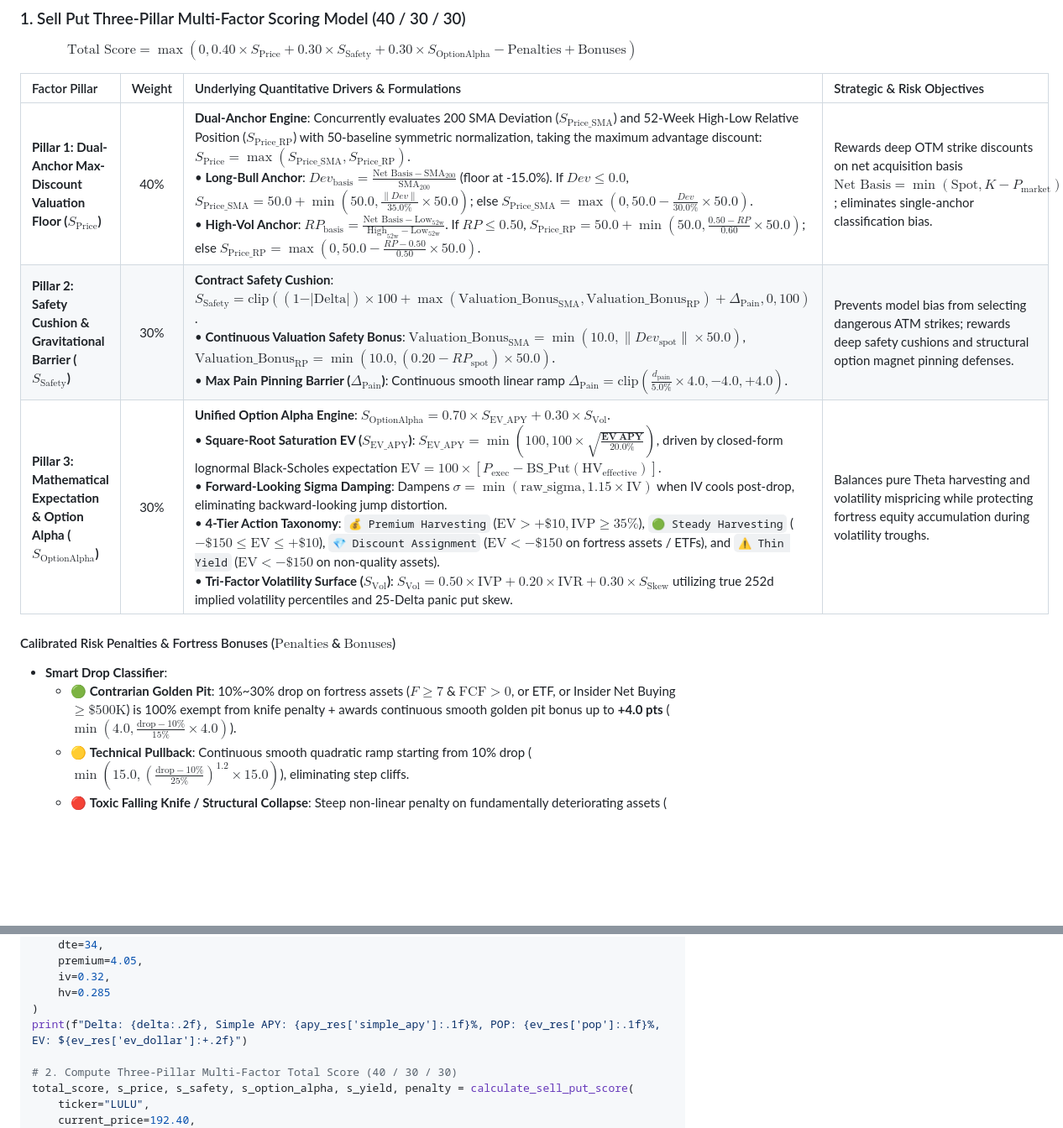
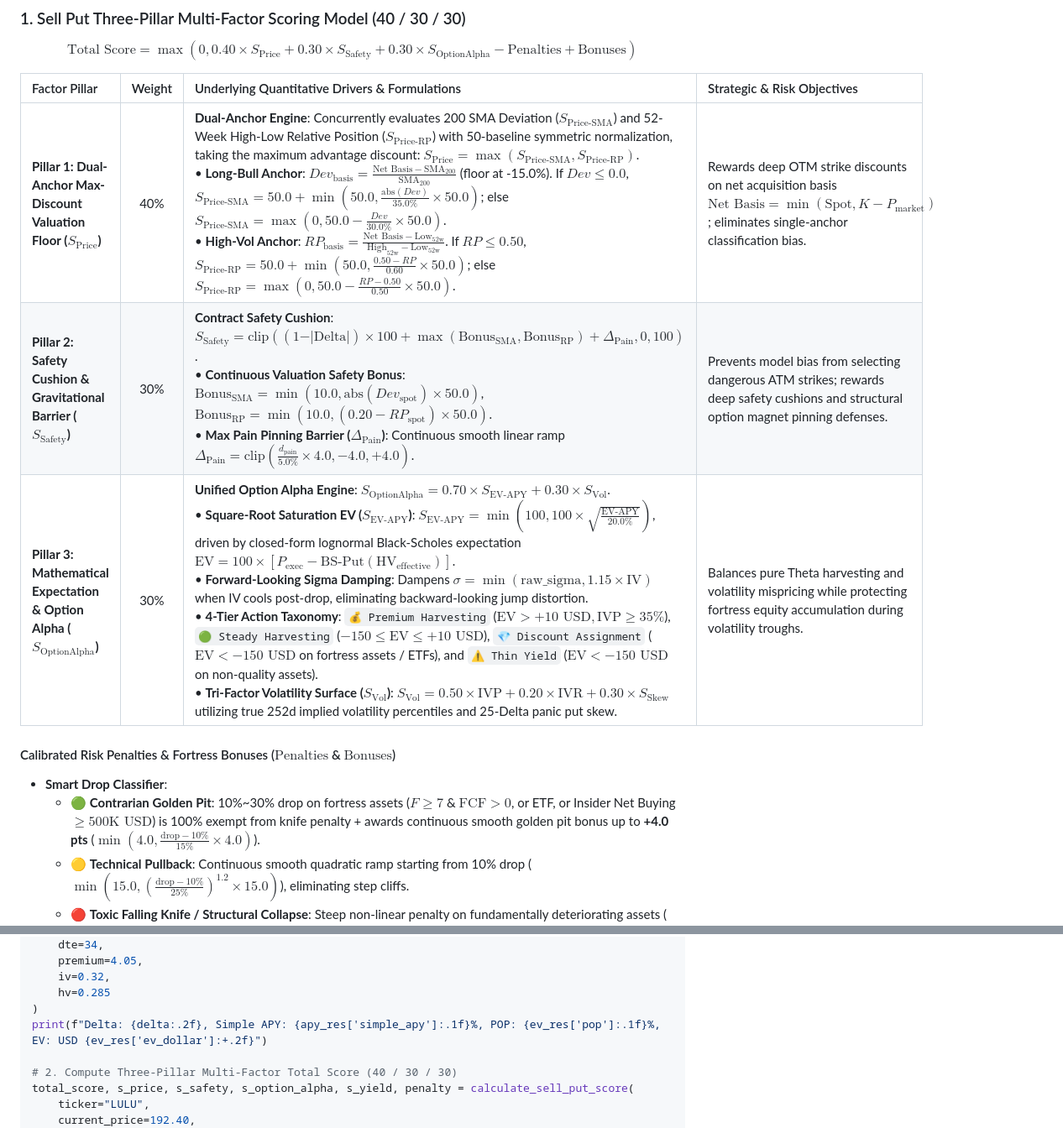
Before and after one commit to iamtroyh/the-sell-put-king, a Markdown page: README.md, 2 parts joined by grey strips. Shown at 84% size. Drawn GitHub-style; blank space fills up the shorter version.

Commit message:
fix(docs): eliminate LaTeX math syntax errors and unescaped dollar signs for GitHub KaTeX rendering

```diff
--- a/README.md
+++ b/README.md
@@ -280,13 +280,13 @@ $$\text{Total Score} = \max\left(0, 0.40 \times S_{\text{Price}} + 0.30 \times S
 
 | Factor Pillar | Weight | Underlying Quantitative Drivers & Formulations | Strategic & Risk Objectives |
 | :--- | :---: | :--- | :--- |
-| **Pillar 1: Dual-Anchor Max-Discount Valuation Floor ($S_{\text{Price}}$)** | 40% | **Dual-Anchor Engine**: Concurrently evaluates 200 SMA Deviation ($S_{\text{Price\_SMA}}$) and 52-Week High-Low Relative Position ($S_{\text{Price\_RP}}$) with 50-baseline symmetric normalization, taking the maximum advantage discount: $S_{\text{Price}} = \max(S_{\text{Price\_SMA}}, S_{\text{Price\_RP}})$.<br>• **Long-Bull Anchor**: $Dev_{\text{basis}} = \frac{\text{Net Basis} - \text{SMA}_{200}}{\text{SMA}_{200}}$ (floor at -15.0%). If $Dev \le 0.0$, $S_{\text{Price\_SMA}} = 50.0 + \min(50.0, \frac{\|Dev\|}{35.0\%} \times 50.0)$; else $S_{\text{Price\_SMA}} = \max(0, 50.0 - \frac{Dev}{30.0\%} \times 50.0)$.<br>• **High-Vol Anchor**: $RP_{\text{basis}} = \frac{\text{Net Basis} - \text{Low}_{52\text{w}}}{\text{High}_{52\text{w}} - \text{Low}_{52\text{w}}}$. If $RP \le 0.50$, $S_{\text{Price\_RP}} = 50.0 + \min(50.0, \frac{0.50 - RP}{0.60} \times 50.0)$; else $S_{\text{Price\_RP}} = \max(0, 50.0 - \frac{RP - 0.50}{0.50} \times 50.0)$. | Rewards deep OTM strike discounts on net acquisition basis $\text{Net Basis} = \min(\text{Spot}, K - P_{\text{market}})$; eliminates single-anchor classification bias. |
-| **Pillar 2: Safety Cushion & Gravitational Barrier ($S_{\text{Safety}}$)** | 30% | **Contract Safety Cushion**: $S_{\text{Safety}} = \text{clip}\left((1 - \vert\text{Delta}\vert) \times 100 + \max(\text{Valuation\_Bonus}_{\text{SMA}}, \text{Valuation\_Bonus}_{\text{RP}}) + \Delta_{\text{Pain}}, 0, 100\right)$.<br>• **Continuous Valuation Safety Bonus**: $\text{Valuation\_Bonus}_{\text{SMA}} = \min(10.0, \|Dev_{\text{spot}}\| \times 50.0)$, $\text{Valuation\_Bonus}_{\text{RP}} = \min(10.0, (0.20 - RP_{\text{spot}}) \times 50.0)$.<br>• **Max Pain Pinning Barrier ($\Delta_{\text{Pain}}$)**: Continuous smooth linear ramp $\Delta_{\text{Pain}} = \text{clip}\left(\frac{d_{\text{pain}}}{5.0\%} \times 4.0, -4.0, +4.0\right)$. | Prevents model bias from selecting dangerous ATM strikes; rewards deep safety cushions and structural option magnet pinning defenses. |
-| **Pillar 3: Mathematical Expectation & Option Alpha ($S_{\text{OptionAlpha}}$)** | 30% | **Unified Option Alpha Engine**: $S_{\text{OptionAlpha}} = 0.70 \times S_{\text{EV\_APY}} + 0.30 \times S_{\text{Vol}}$.<br>• **Square-Root Saturation EV ($S_{\text{EV\_APY}}$)**: $S_{\text{EV\_APY}} = \min\left(100, 100 \times \sqrt{\frac{\mathbf{EV\ APY}}{20.0\%}}\right)$, driven by closed-form lognormal Black-Scholes expectation $\text{EV} = 100 \times [P_{\text{exec}} - \text{BS\_Put}(\text{HV}_{\text{effective}})]$.<br>• **Forward-Looking Sigma Damping**: Dampens $\sigma = \min(\text{raw\_sigma}, 1.15 \times \text{IV})$ when IV cools post-drop, eliminating backward-looking jump distortion.<br>• **4-Tier Action Taxonomy**: `💰 Premium Harvesting` ($\text{EV} > +\$10, \text{IVP} \ge 35\%$), `🟢 Steady Harvesting` ($-\$150 \le \text{EV} \le +\$10$), `💎 Discount Assignment` ($\text{EV} < -\$150$ on fortress assets / ETFs), and `⚠️ Thin Yield` ($\text{EV} < -\$150$ on non-quality assets).<br>• **Tri-Factor Volatility Surface ($S_{\text{Vol}}$)**: $S_{\text{Vol}} = 0.50 \times \text{IVP} + 0.20 \times \text{IVR} + 0.30 \times S_{\text{Skew}}$ utilizing true 252d implied volatility percentiles and 25-Delta panic put skew. | Balances pure Theta harvesting and volatility mispricing while protecting fortress equity accumulation during volatility troughs. |
+| **Pillar 1: Dual-Anchor Max-Discount Valuation Floor ($S_{\text{Price}}$)** | 40% | **Dual-Anchor Engine**: Concurrently evaluates 200 SMA Deviation ($S_{\text{Price-SMA}}$) and 52-Week High-Low Relative Position ($S_{\text{Price-RP}}$) with 50-baseline symmetric normalization, taking the maximum advantage discount: $S_{\text{Price}} = \max(S_{\text{Price-SMA}}, S_{\text{Price-RP}})$.<br>• **Long-Bull Anchor**: $Dev_{\text{basis}} = \frac{\text{Net Basis} - \text{SMA}_{200}}{\text{SMA}_{200}}$ (floor at -15.0%). If $Dev \le 0.0$, $S_{\text{Price-SMA}} = 50.0 + \min(50.0, \frac{\text{abs}(Dev)}{35.0\%} \times 50.0)$; else $S_{\text{Price-SMA}} = \max(0, 50.0 - \frac{Dev}{30.0\%} \times 50.0)$.<br>• **High-Vol Anchor**: $RP_{\text{basis}} = \frac{\text{Net Basis} - \text{Low}_{52\text{w}}}{\text{High}_{52\text{w}} - \text{Low}_{52\text{w}}}$. If $RP \le 0.50$, $S_{\text{Price-RP}} = 50.0 + \min(50.0, \frac{0.50 - RP}{0.60} \times 50.0)$; else $S_{\text{Price-RP}} = \max(0, 50.0 - \frac{RP - 0.50}{0.50} \times 50.0)$. | Rewards deep OTM strike discounts on net acquisition basis $\text{Net Basis} = \min(\text{Spot}, K - P_{\text{market}})$; eliminates single-anchor classification bias. |
+| **Pillar 2: Safety Cushion & Gravitational Barrier ($S_{\text{Safety}}$)** | 30% | **Contract Safety Cushion**: $S_{\text{Safety}} = \text{clip}\left((1 - \vert\text{Delta}\vert) \times 100 + \max(\text{Bonus}_{\text{SMA}}, \text{Bonus}_{\text{RP}}) + \Delta_{\text{Pain}}, 0, 100\right)$.<br>• **Continuous Valuation Safety Bonus**: $\text{Bonus}_{\text{SMA}} = \min(10.0, \text{abs}(Dev_{\text{spot}}) \times 50.0)$, $\text{Bonus}_{\text{RP}} = \min(10.0, (0.20 - RP_{\text{spot}}) \times 50.0)$.<br>• **Max Pain Pinning Barrier ($\Delta_{\text{Pain}}$)**: Continuous smooth linear ramp $\Delta_{\text{Pain}} = \text{clip}\left(\frac{d_{\text{pain}}}{5.0\%} \times 4.0, -4.0, +4.0\right)$. | Prevents model bias from selecting dangerous ATM strikes; rewards deep safety cushions and structural option magnet pinning defenses. |
+| **Pillar 3: Mathematical Expectation & Option Alpha ($S_{\text{OptionAlpha}}$)** | 30% | **Unified Option Alpha Engine**: $S_{\text{OptionAlpha}} = 0.70 \times S_{\text{EV-APY}} + 0.30 \times S_{\text{Vol}}$.<br>• **Square-Root Saturation EV ($S_{\text{EV-APY}}$)**: $S_{\text{EV-APY}} = \min\left(100, 100 \times \sqrt{\frac{\text{EV-APY}}{20.0\%}}\right)$, driven by closed-form lognormal Black-Scholes expectation $\text{EV} = 100 \times [P_{\text{exec}} - \text{BS-Put}(\text{HV}_{\text{effective}})]$.<br>• **Forward-Looking Sigma Damping**: Dampens $\sigma = \min(\text{raw\_sigma}, 1.15 \times \text{IV})$ when IV cools post-drop, eliminating backward-looking jump distortion.<br>• **4-Tier Action Taxonomy**: `💰 Premium Harvesting` ($\text{EV} > +10\text{ USD}, \text{IVP} \ge 35\%$), `🟢 Steady Harvesting` ($-150 \le \text{EV} \le +10\text{ USD}$), `💎 Discount Assignment` ($\text{EV} < -150\text{ USD}$ on fortress assets / ETFs), and `⚠️ Thin Yield` ($\text{EV} < -150\text{ USD}$ on non-quality assets).<br>• **Tri-Factor Volatility Surface ($S_{\text{Vol}}$)**: $S_{\text{Vol}} = 0.50 \times \text{IVP} + 0.20 \times \text{IVR} + 0.30 \times S_{\text{Skew}}$ utilizing true 252d implied volatility percentiles and 25-Delta panic put skew. | Balances pure Theta harvesting and volatility mispricing while protecting fortress equity accumulation during volatility troughs. |
 
 #### Calibrated Risk Penalties & Fortress Bonuses ($\text{Penalties}$ & $\text{Bonuses}$)
 - **Smart Drop Classifier**:
-  * 🟢 **Contrarian Golden Pit**: 10%~30% drop on fortress assets ($F \ge 7$ & $\text{FCF} > 0$, or ETF, or Insider Net Buying $\ge \$500\text{K}$) is 100% exempt from knife penalty + awards continuous smooth golden pit bonus up to **+4.0 pts** ($\min(4.0, \frac{\text{drop} - 10\%}{15\%} \times 4.0)$).
+  * 🟢 **Contrarian Golden Pit**: 10%~30% drop on fortress assets ($F \ge 7$ & $\text{FCF} > 0$, or ETF, or Insider Net Buying $\ge 500\text{K USD}$) is 100% exempt from knife penalty + awards continuous smooth golden pit bonus up to **+4.0 pts** ($\min(4.0, \frac{\text{drop} - 10\%}{15\%} \times 4.0)$).
   * 🟡 **Technical Pullback**: Continuous smooth quadratic ramp starting from 10% drop ($\min(15.0, (\frac{\text{drop} - 10\%}{25\%})^{1.2} \times 15.0)$), eliminating step cliffs.
   * 🔴 **Toxic Falling Knife / Structural Collapse**: Steep non-linear penalty on fundamentally deteriorating assets ($\min(30.0, (\frac{\text{drop} - 10\%}{25\%})^{1.3} \times 30.0 \times 1.3)$).
   * ⛔ **Black Swan Halt**: 30-day drop > 35% on individual stocks or > 22% on ETFs triggers hard 50 pt veto.
@@ -434,7 +434,7 @@ ev_res = calculate_option_ev_and_pop(
     iv=0.32,
     hv=0.285
 )
-print(f"Delta: {delta:.2f}, Simple APY: {apy_res['simple_apy']:.1f}%, POP: {ev_res['pop']:.1f}%, EV: ${ev_res['ev_dollar']:+.2f}")
+print(f"Delta: {delta:.2f}, Simple APY: {apy_res['simple_apy']:.1f}%, POP: {ev_res['pop']:.1f}%, EV: USD {ev_res['ev_dollar']:+.2f}")
 
 # 2. Compute Three-Pillar Multi-Factor Total Score (40 / 30 / 30)
 total_score, s_price, s_safety, s_option_alpha, s_yield, penalty = calculate_sell_put_score(
```
Also changed, not shown: other parts of README.md (+2 -2 lines), .agents/AGENTS.md (+16 -16 lines).
